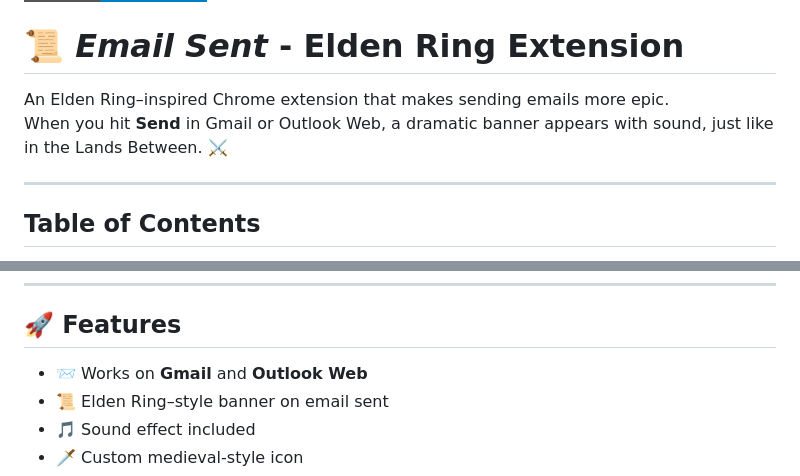
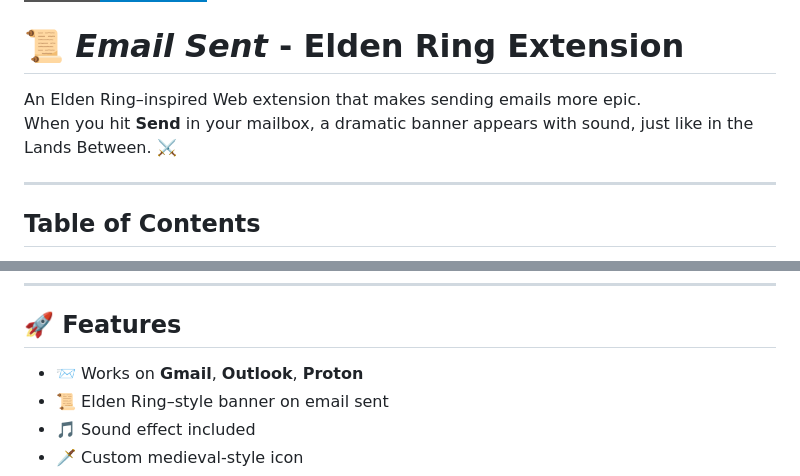
Before and after one commit to MettiFire/elden_mail_banner, a Markdown page: README.md, 2 parts joined by grey strips. Rendered like a GitHub page; badges without logos.

```diff
--- a/README.md
+++ b/README.md
@@ -1,8 +1,8 @@
 [![License: CC BY-NC 4.0](https://img.shields.io/badge/License-CC--BY--NC%204.0-blue?style=for-the-badge&logo=creative-commons&logoColor=white)](https://creativecommons.org/licenses/by-nc/4.0/)
 
 # 📜 _Email Sent_ - Elden Ring Extension
-An Elden Ring–inspired Chrome extension that makes sending emails more epic.
-When you hit **Send** in Gmail or Outlook Web, a dramatic banner appears with sound, just like in the Lands Between. ⚔️
+An Elden Ring–inspired Web extension that makes sending emails more epic.
+When you hit **Send** in your mailbox, a dramatic banner appears with sound, just like in the Lands Between. ⚔️
 
 ---
 
@@ -21,7 +21,7 @@ When you hit **Send** in Gmail or Outlook Web, a dramatic banner appears with so
 ---
 
 ## 🚀 Features
-- 📨 Works on **Gmail** and **Outlook Web**
+- 📨 Works on **Gmail**, **Outlook**, **Proton**
 - 📜 Elden Ring–style banner on email sent
 - 🎵 Sound effect included
 - 🗡 Custom medieval-style icon
```
